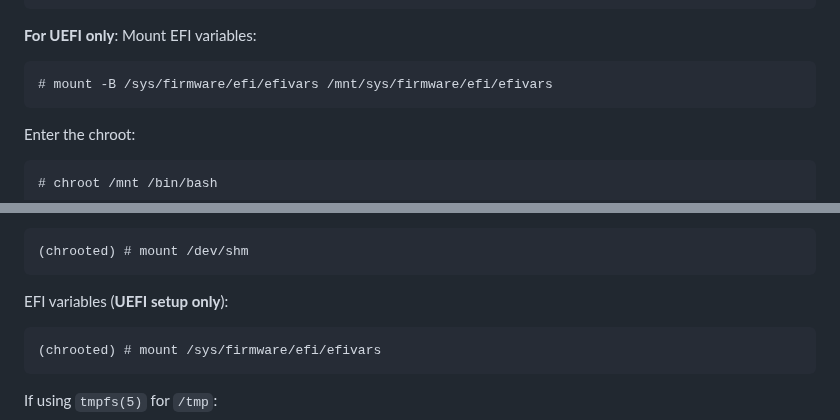
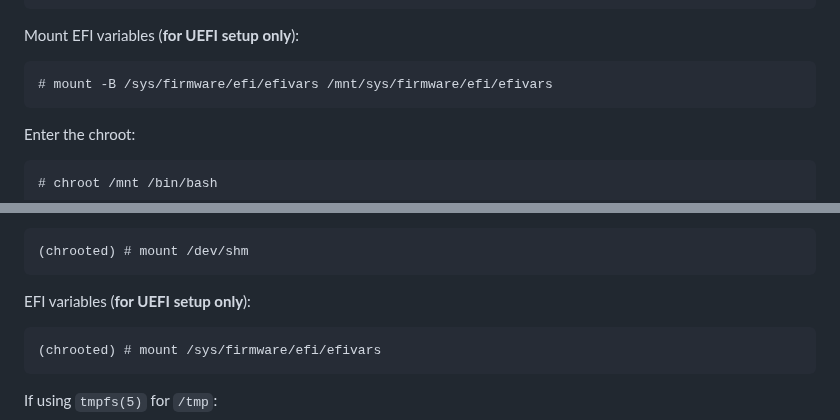
Before and after one commit to zeppe-lin/zeppe-lin.github.io, a Markdown page: handbook/handbook.md, 2 parts joined by grey strips. GitHub-like rendering.

Commit message:
handbook.md: minor cosmetic changes

```diff
--- a/handbook/handbook.md
+++ b/handbook/handbook.md
@@ -236,7 +236,7 @@ Mount necessary pseudo-filesystems:
     # mount -t devpts -o noexec,nosuid,gid=tty,mode=0620 devpts \
         /mnt/dev/pts
 
-**For UEFI only**: Mount EFI variables:
+Mount EFI variables (**for UEFI setup only**):
 
     # mount -B /sys/firmware/efi/efivars /mnt/sys/firmware/efi/efivars
 
@@ -284,7 +284,7 @@ Shared memory, required for some builds (e.g., `python3`):
 
     (chrooted) # mount /dev/shm
 
-EFI variables (**UEFI setup only**):
+EFI variables (**for UEFI setup only**):
 
     (chrooted) # mount /sys/firmware/efi/efivars
 
```
